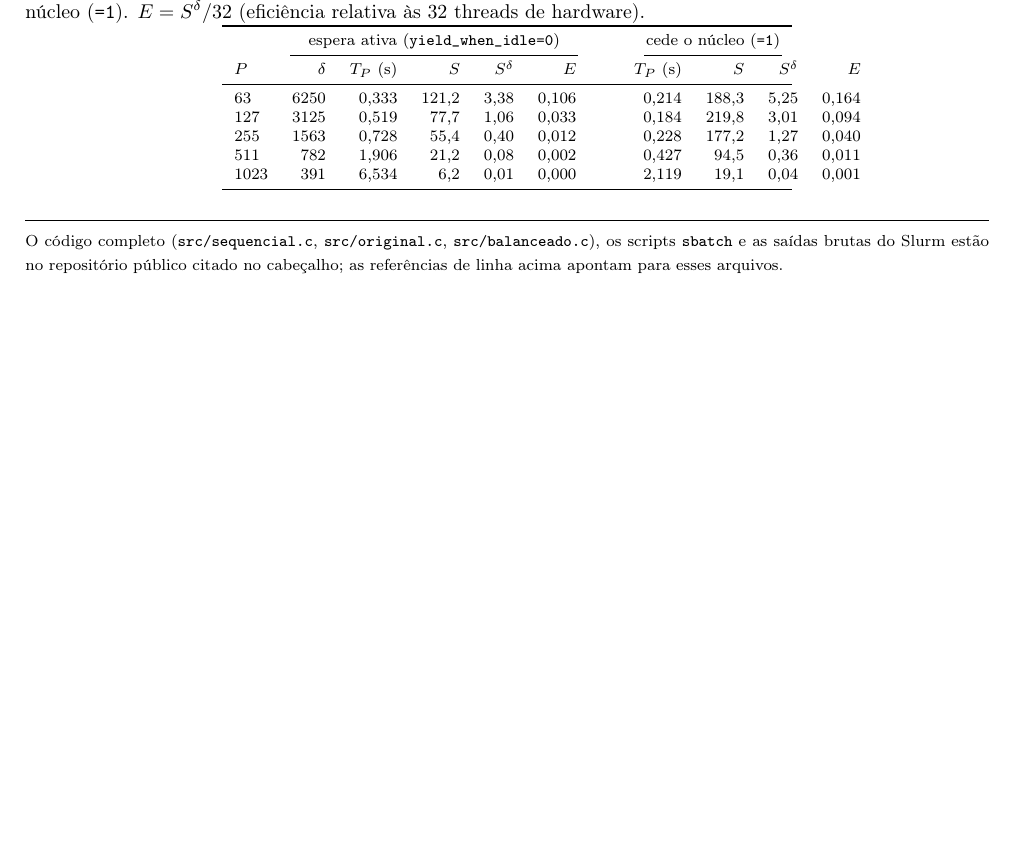
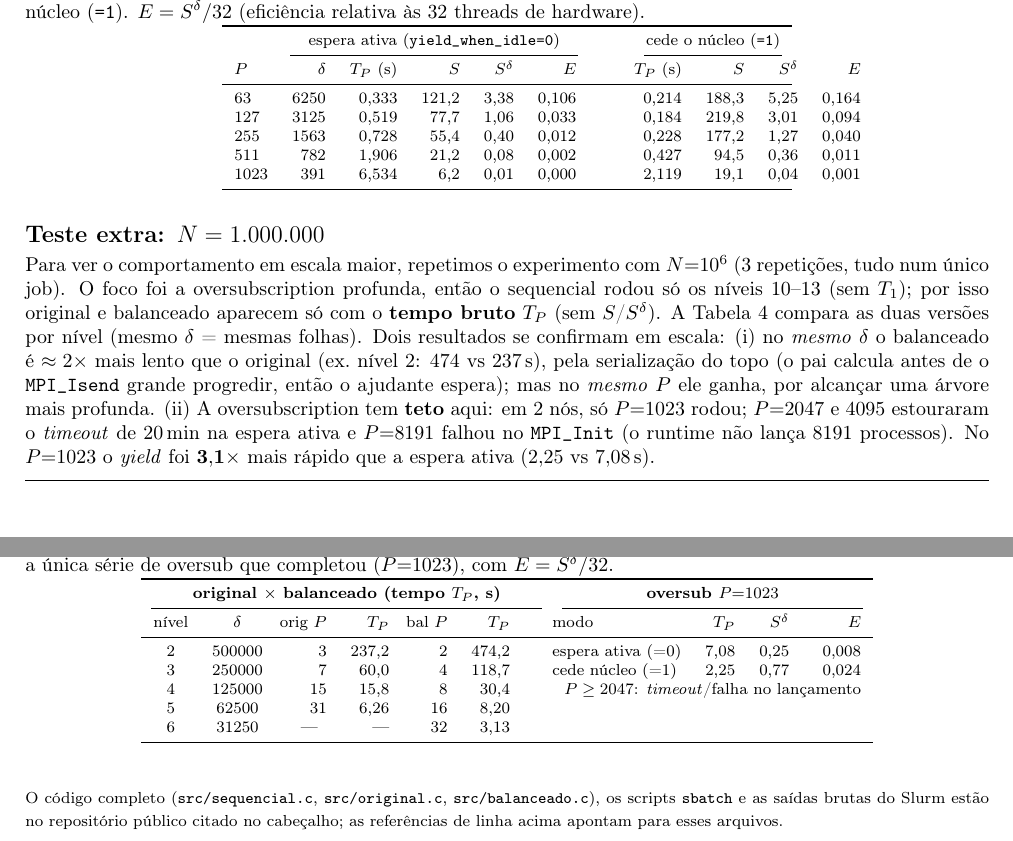
Before and after one commit to BernardoFioreze/t3-mpi-divisao-conquista, a LaTeX document (relatorio/relatorio.tex): part of page 2 of 2 before the commit and two parts of pages 2 and 3 of 3 after it, the two joined at a grey line, cut so that both start at the same text, the shorter picture padded with empty space. Compiled offline with pdfLaTeX.

Commit message:
Relatorio: secao extra N=1.000.000 + resultado e fix do analise.py
- Nova secao "Teste extra: N=10^6" com Tabela 4: original x balanceado
  (tempo bruto, por nivel) e a unica serie de oversub que completou
  (P=1023, espera ativa x yield). Confirma a serializacao do balanceado
  em delta grande (~2x mais lento) e o teto da oversubscription (P>1023
  inviavel em 2 nos: timeout na espera ativa, falha de MPI_Init em 8191)
- analise.py: _si() trata P/delta nao-numericos (ex.: P=- do sequencial
  do 1M) em vez de quebrar
- resultados_1M/full1M-44351.out: saida bruta do Slurm do teste N=1M

Co-Authored-By: Claude Opus 4.8 <noreply@anthropic.com>

```diff
--- a/relatorio/relatorio.tex
+++ b/relatorio/relatorio.tex
@@ -180,6 +180,40 @@ $P$ & $\delta$ & $T_P$ (s) & $S$ & \sd & $E$ & & $T_P$ (s) & $S$ & \sd & $E$\\
 \end{tabular}
 \end{table}
 
+\vspace{4pt}
+\textbf{\large Teste extra: $N = 1{.}000{.}000$}
+
+Para ver o comportamento em escala maior, repetimos o experimento com $N{=}10^6$ (3 repetições, tudo num
+único job). O foco foi a oversubscription profunda, então o sequencial rodou só os níveis 10--13 (sem
+$T_1$); por isso original e balanceado aparecem só com o \textbf{tempo bruto} $T_P$ (sem $S$/\sd). A
+Tabela~\ref{tab:1m} compara as duas versões por nível (mesmo $\delta$ = mesmas folhas). Dois resultados
+se confirmam em escala: (i)~no \emph{mesmo} $\delta$ o balanceado é $\approx2\times$ mais lento que o
+original (ex.\ nível~2: $474$ vs $237$\,s), pela serialização do topo (o pai calcula antes de o
+\texttt{MPI\_Isend} grande progredir, então o ajudante espera); mas no \emph{mesmo} $P$ ele ganha, por
+alcançar uma árvore mais profunda. (ii)~A oversubscription tem \textbf{teto} aqui: em 2 nós, só $P{=}1023$
+rodou; $P{=}2047$ e $4095$ estouraram o \emph{timeout} de 20\,min na espera ativa e $P{=}8191$ falhou no
+\texttt{MPI\_Init} (o runtime não lança 8191 processos). No $P{=}1023$ o \emph{yield} foi
+$\mathbf{3{,}1\times}$ mais rápido que a espera ativa ($2{,}25$ vs $7{,}08$\,s).
+
+\begin{table}[htbp]\centering\footnotesize
+\caption{$N{=}10^6$, 3 repetições, tempo bruto $T_P$ (sem $T_1$, logo sem $S$/\sd\ para as versões
+paralelas). À direita, a única série de oversub que completou ($P{=}1023$), com $E=\sd/32$.}
+\label{tab:1m}
+\begin{tabular}{c c @{\hskip 1em} r r @{\hskip 1em} r r @{\hskip 2.5em} l r r r}
+\toprule
+\multicolumn{6}{c}{\textbf{original $\times$ balanceado (tempo $T_P$, s)}} & \multicolumn{4}{c}{\textbf{oversub $P{=}1023$}}\\
+\cmidrule(lr){1-6}\cmidrule(lr){7-10}
+nível & $\delta$ & orig $P$ & $T_P$ & bal $P$ & $T_P$ & modo & $T_P$ & \sd & $E$\\
+\midrule
+2 & 500000 &  3 & 237,2 &  2 & 474,2 & espera ativa (=0) & 7,08 & 0,25 & 0,008\\
+3 & 250000 &  7 &  60,0 &  4 & 118,7 & cede núcleo (=1)  & 2,25 & 0,77 & 0,024\\
+4 & 125000 & 15 &  15,8 &  8 &  30,4 & \multicolumn{4}{l}{\footnotesize $P\ge2047$: \emph{timeout}/falha no lançamento}\\
+5 &  62500 & 31 &   6,26 & 16 &   8,20 & & & &\\
+6 &  31250 & \multicolumn{1}{c}{---} & --- & 32 &   3,13 & & & &\\
+\bottomrule
+\end{tabular}
+\end{table}
+
 \vspace{6pt}
 \hrule
 \vspace{4pt}
```
Also changed, not shown: relatorio/relatorio.pdf, 2 other files.
